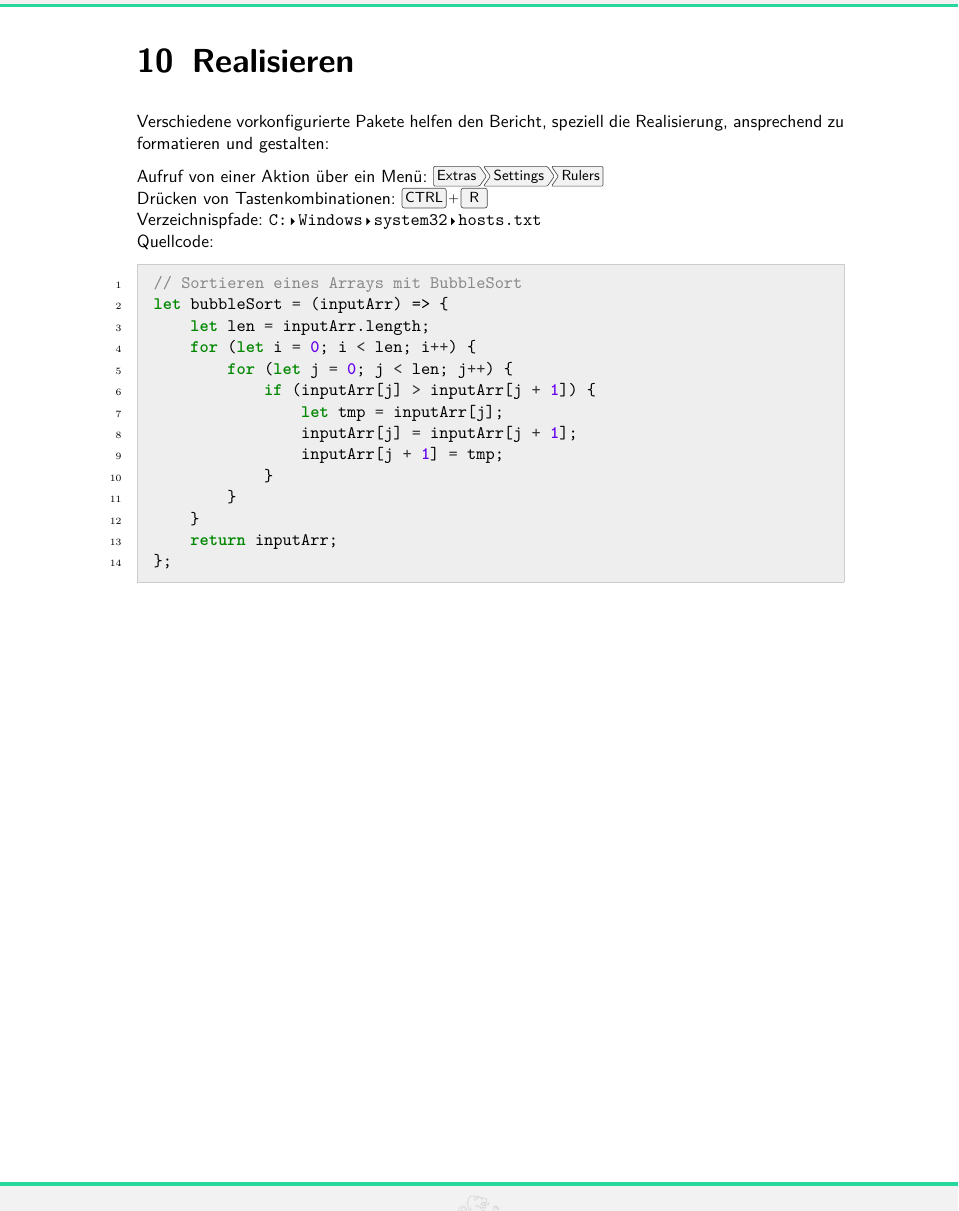
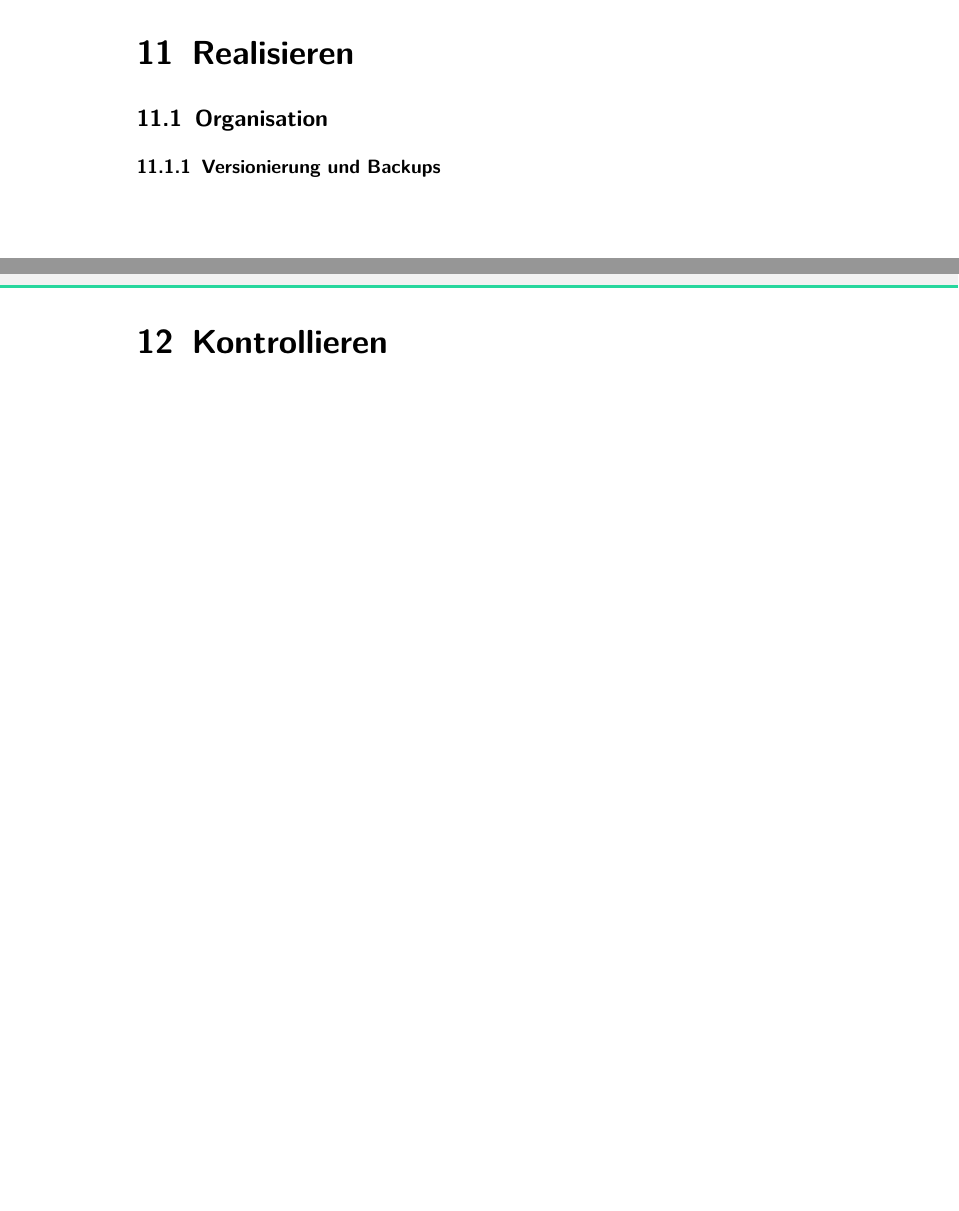
Before and after one commit to odthoma/ipa-2022-docs, a LaTeX thesis (src/index.tex, which reads src/chapters/implement.tex): part of page 38 of 44 before the commit and two parts of pages 38 and 39 of 44 after it, the two joined at a grey line, cut so that both start at the same text, the shorter picture padded with empty space. Compiled offline with pdfLaTeX.

```diff
--- a/src/chapters/implement.tex
+++ b/src/chapters/implement.tex
@@ -2,29 +2,4 @@
 
-Verschiedene vorkonfigurierte Pakete helfen den Bericht, speziell die Realisierung, ansprechend zu formatieren und gestalten:
+\section{Organisation}
 
-Aufruf von einer Aktion über ein Menü:
-\menu{Extras > Settings > Rulers} \\
-Drücken von Tastenkombinationen:
-\keys{CTRL + R} \\
-Verzeichnispfade:
-\directory{C:/Windows/system32/hosts.txt} \\
-Quellcode:
-
-\begin{codebox}[]
-  \begin{minted}{javascript}
-// Sortieren eines Arrays mit BubbleSort
-let bubbleSort = (inputArr) => {
-    let len = inputArr.length;
-    for (let i = 0; i < len; i++) {
-        for (let j = 0; j < len; j++) {
-            if (inputArr[j] > inputArr[j + 1]) {
-                let tmp = inputArr[j];
-                inputArr[j] = inputArr[j + 1];
-                inputArr[j + 1] = tmp;
-            }
-        }
-    }
-    return inputArr;
-};
-  \end{minted}
-\end{codebox}
+\subsection{Versionierung und Backups}
--- a/src/index.tex
+++ b/src/index.tex
@@ -2,7 +2,7 @@
 
 \documentclass{scrreprt}
 
-\newcommand{\varVersion}{0.3}
+\newcommand{\varVersion}{0.4}
 
 \newcommand{\varAuthor}{Oliver Thoma}
 \newcommand{\varTitle}{Renuo Assessment-Assistant}
```
Also changed, not shown: src/chapters/declaration.tex (+2 -24 lines), src/chapters/environment.tex (added, +40 -0 lines), src/chapters/implement.tex (2 more changed lines), src/index.tex (1 more changed lines).
